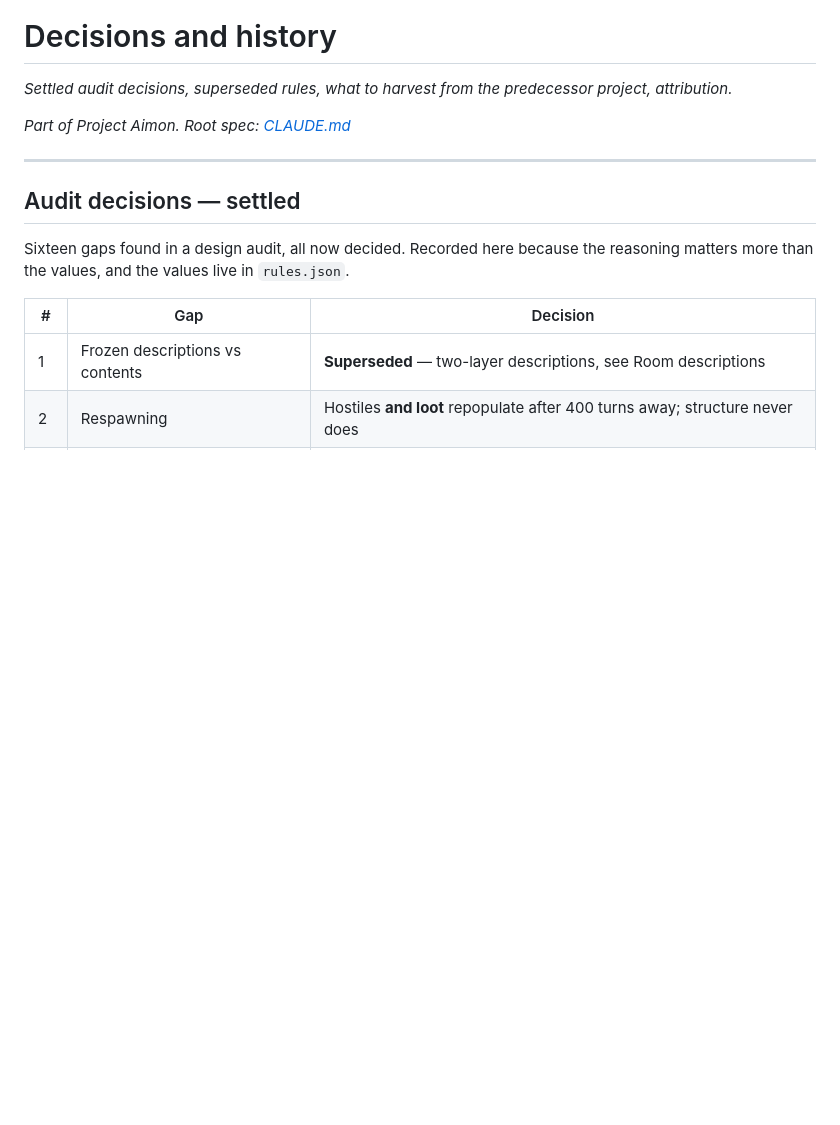
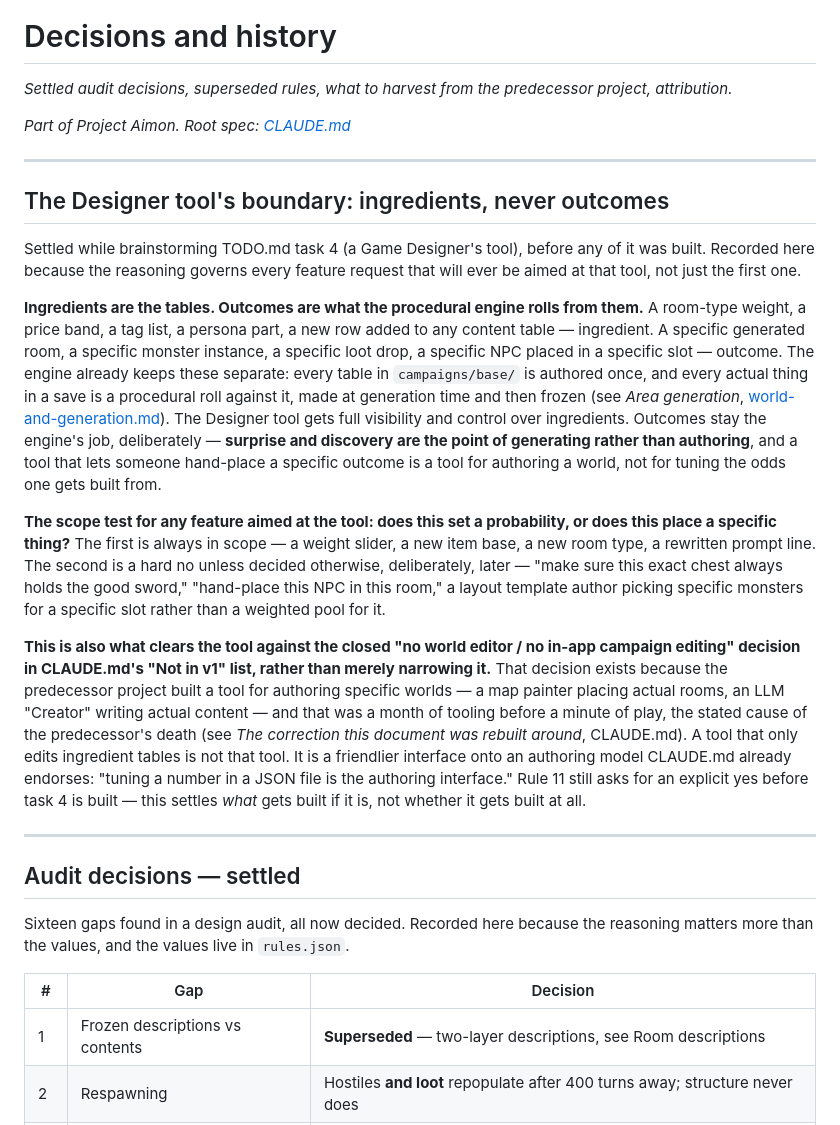
Before and after one commit to MickeyRotten/ProjectAimon, a Markdown page: docs/decisions-and-history.md, the part around the change. Drawn GitHub-style; blank space fills up the shorter version.

Commit message:
Record the ingredients-vs-outcomes principle for the Designer tool
Settled while brainstorming task 4: the Designer tool edits ingredient
tables (weights, price bands, tag lists, new rows) and never places
specific outcomes (a specific room, monster, loot drop, NPC placement) —
that stays the procedural engine's job, on purpose, since surprise and
discovery are the point of generating rather than authoring. Recorded
as a settled decision in docs/decisions-and-history.md, since it governs
every future feature request aimed at that tool, and folded into the
task 4 research note in TODO.md as the guiding scope test. Also notes
this is what clears the tool against CLAUDE.md's closed "no world
editor" decision rather than merely narrowing it, since the tool this
principle describes edits tables rather than authoring worlds.

Co-Authored-By: Claude Sonnet 5 <noreply@anthropic.com>
Claude-Session: https://claude.ai/code/session_01NTtNxqDnR6hXqMQaEbyowK

```diff
--- a/docs/decisions-and-history.md
+++ b/docs/decisions-and-history.md
@@ -3,6 +3,49 @@
 *Settled audit decisions, superseded rules, what to harvest from the predecessor project, attribution.*
 
 *Part of Project Aimon. Root spec: [CLAUDE.md](../CLAUDE.md)*
+
+---
+
+## The Designer tool's boundary: ingredients, never outcomes
+
+Settled while brainstorming TODO.md task 4 (a Game Designer's tool), before any
+of it was built. Recorded here because the reasoning governs every feature
+request that will ever be aimed at that tool, not just the first one.
+
+**Ingredients are the tables. Outcomes are what the procedural engine rolls
+from them.** A room-type weight, a price band, a tag list, a persona part, a
+new row added to any content table — ingredient. A specific generated room, a
+specific monster instance, a specific loot drop, a specific NPC placed in a
+specific slot — outcome. The engine already keeps these separate: every
+table in `campaigns/base/` is authored once, and every actual thing in a save
+is a procedural roll against it, made at generation time and then frozen (see
+*Area generation*, [world-and-generation.md](world-and-generation.md)). The
+Designer tool gets full visibility and control over ingredients. Outcomes stay
+the engine's job, deliberately — **surprise and discovery are the point of
+generating rather than authoring**, and a tool that lets someone hand-place a
+specific outcome is a tool for authoring a world, not for tuning the odds one
+gets built from.
+
+**The scope test for any feature aimed at the tool: does this set a
+probability, or does this place a specific thing?** The first is always in
+scope — a weight slider, a new item base, a new room type, a rewritten
+prompt line. The second is a hard no unless decided otherwise, deliberately,
+later — "make sure this exact chest always holds the good sword," "hand-place
+this NPC in this room," a layout template author picking specific monsters
+for a specific slot rather than a weighted pool for it.
+
+**This is also what clears the tool against the closed "no world editor / no
+in-app campaign editing" decision in CLAUDE.md's "Not in v1" list, rather than
+merely narrowing it.** That decision exists because the predecessor project
+built a tool for authoring specific worlds — a map painter placing actual
+rooms, an LLM "Creator" writing actual content — and that was a month of
+tooling before a minute of play, the stated cause of the predecessor's death
+(see *The correction this document was rebuilt around*, CLAUDE.md). A tool
+that only edits ingredient tables is not that tool. It is a friendlier
+interface onto an authoring model CLAUDE.md already endorses: "tuning a number
+in a JSON file is the authoring interface." Rule 11 still asks for an explicit
+yes before task 4 is built — this settles *what* gets built if it is, not
+whether it gets built at all.
 
 ---
 
```
Also changed, not shown: TODO.md (+15 -0 lines).
